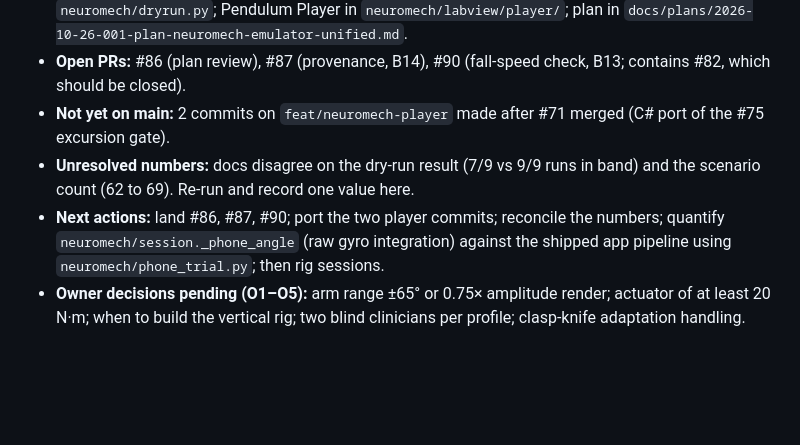
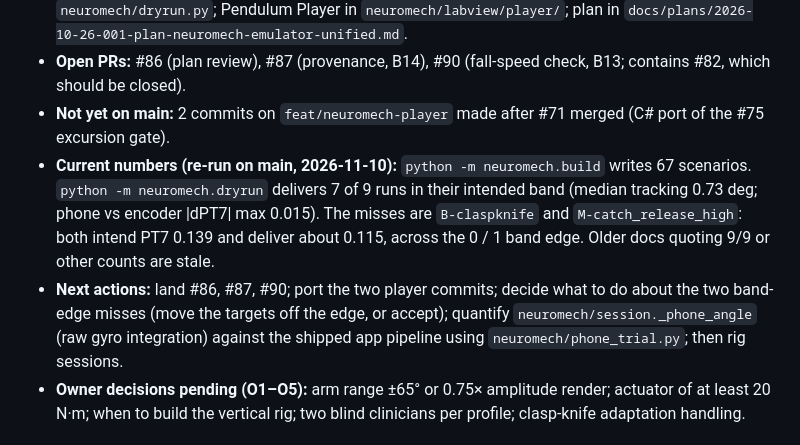
Before and after one commit to cekennedy04/Pendulastic, a Markdown page: STATUS.md, the part around the change. Drawn GitHub-style; blank space fills up the shorter version.

Commit message:
docs(status): record the neuromech scenario count and dry-run result
Co-Authored-By: Claude Fable 5.2 <noreply@anthropic.com>

```diff
--- a/STATUS.md
+++ b/STATUS.md
@@ -25,10 +25,13 @@ starting; update it in the same PR that changes a workstream's state. Dated note
   contains #82, which should be closed).
 - **Not yet on main:** 2 commits on `feat/neuromech-player` made after #71 merged
   (C# port of the #75 excursion gate).
-- **Unresolved numbers:** docs disagree on the dry-run result (7/9 vs 9/9 runs in band)
-  and the scenario count (62 to 69). Re-run and record one value here.
-- **Next actions:** land #86, #87, #90; port the two player commits; reconcile the
-  numbers; quantify `neuromech/session._phone_angle` (raw gyro integration) against the
+- **Current numbers (re-run on main, 2026-11-10):** `python -m neuromech.build` writes
+  67 scenarios. `python -m neuromech.dryrun` delivers 7 of 9 runs in their intended band
+  (median tracking 0.73 deg; phone vs encoder |dPT7| max 0.015). The misses are
+  `B-claspknife` and `M-catch_release_high`: both intend PT7 0.139 and deliver about
+  0.115, across the 0 / 1 band edge. Older docs quoting 9/9 or other counts are stale.
+- **Next actions:** land #86, #87, #90; port the two player commits; decide what to do
+  about the two band-edge misses (move the targets off the edge, or accept); quantify `neuromech/session._phone_angle` (raw gyro integration) against the
   shipped app pipeline using `neuromech/phone_trial.py`; then rig sessions.
 - **Owner decisions pending (O1–O5):** arm range ±65° or 0.75× amplitude render;
   actuator of at least 20 N·m; when to build the vertical rig; two blind clinicians per
```
